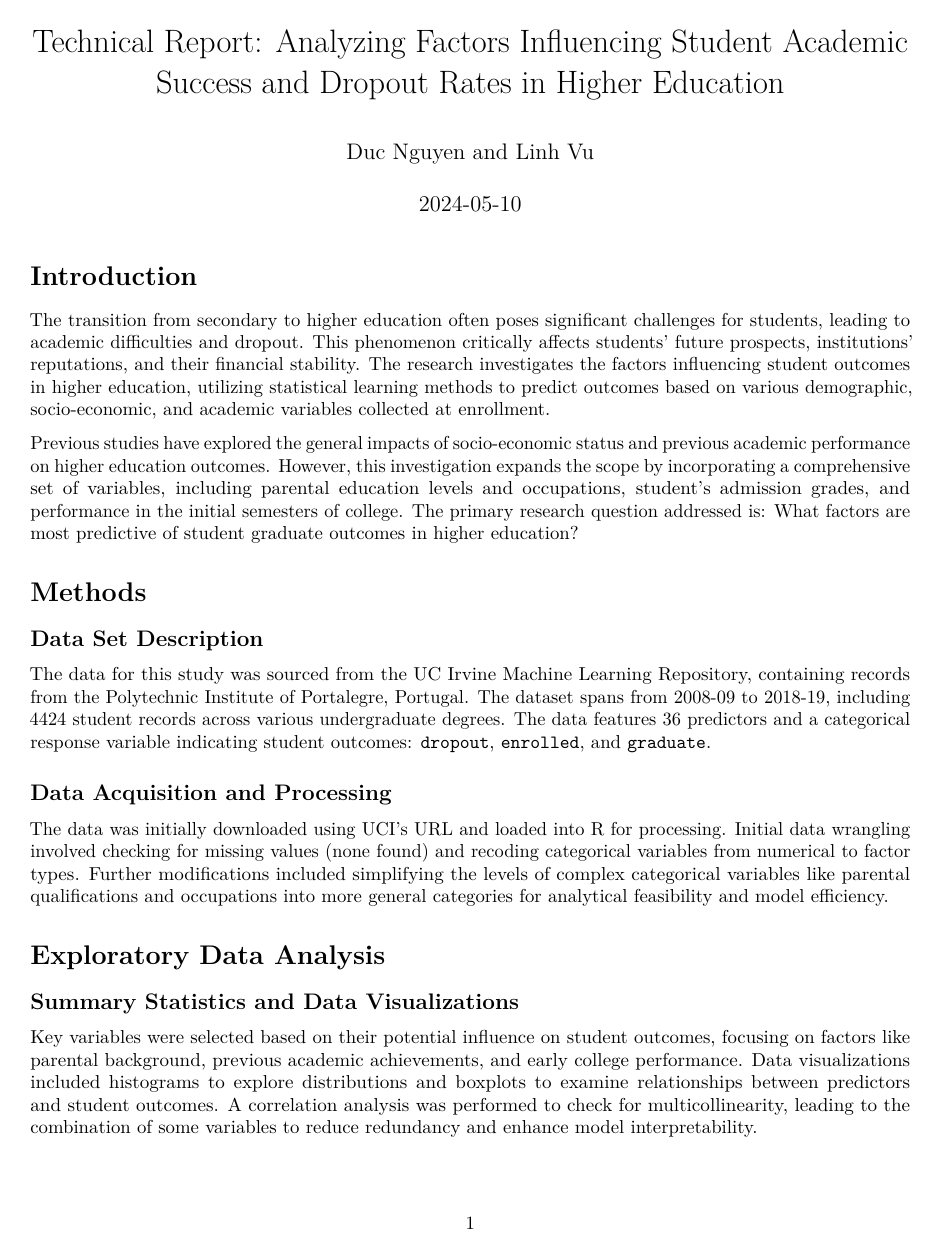
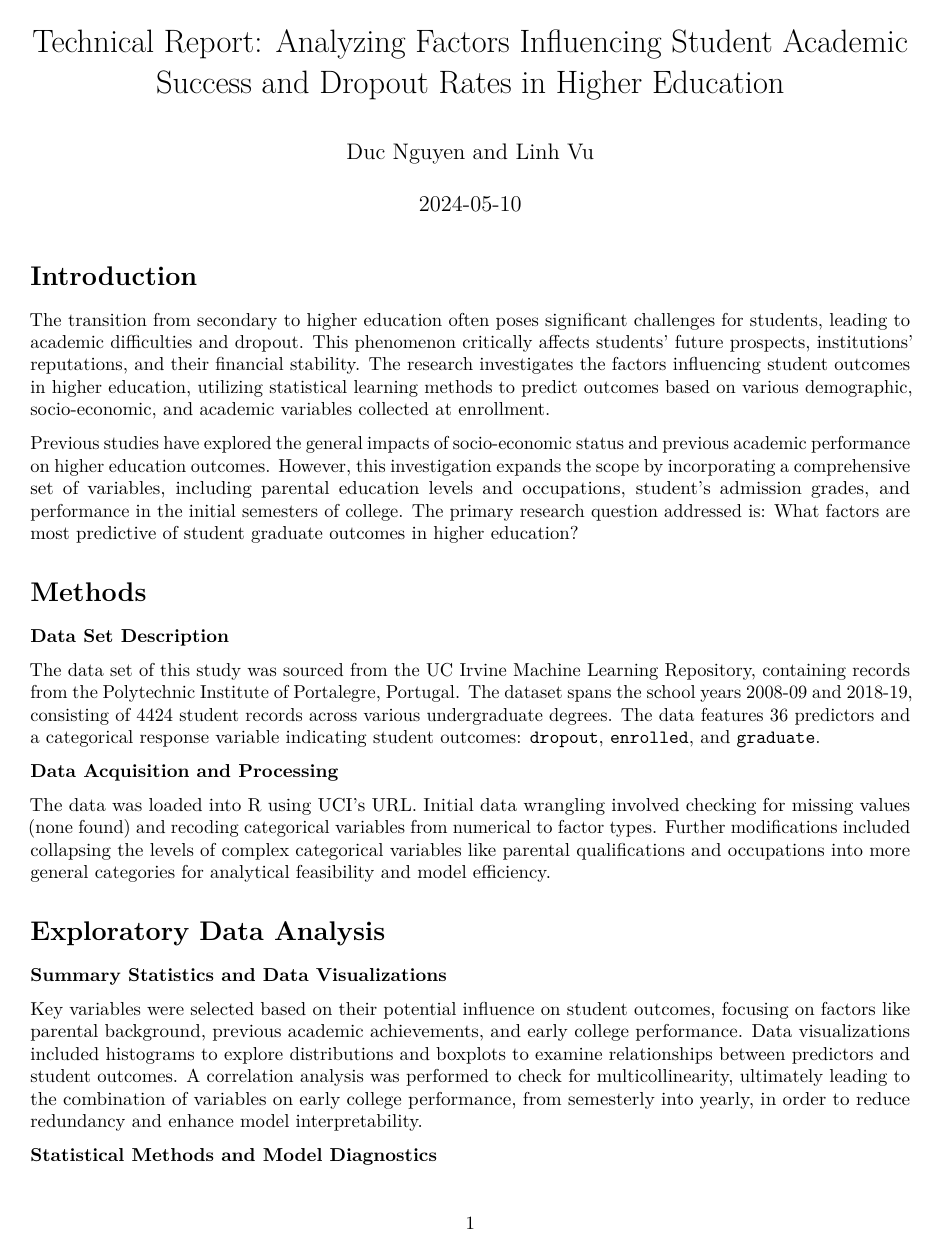
Before and after one commit to vchlinnn/Students-Dropout-Classifier, an R Markdown document (Technical Report.Rmd): page 1 of 2. Rendered offline with R 4.5, knitr and Pandoc, then LaTeX, with nearby package versions; some code elsewhere in the file could not run offline.

Commit message:
minor changes in format, wording, plot

```diff
--- a/Technical Report.Rmd
+++ b/Technical Report.Rmd
@@ -147,7 +147,7 @@ Previous studies have explored the general impacts of socio-economic status and
 
 # Methods
 
-## Data Set Description
+**Data Set Description**
 
-The data for this study was sourced from the UC Irvine Machine Learning Repository, containing records from the Polytechnic Institute of Portalegre, Portugal. The dataset spans from 2008-09 to 2018-19, including 4424 student records across various undergraduate degrees. The data features 36 predictors and a categorical response variable indicating student outcomes: `dropout`, `enrolled`, and `graduate`.
+The data set of this study was sourced from the UC Irvine Machine Learning Repository, containing records from the Polytechnic Institute of Portalegre, Portugal. The dataset spans the school years 2008-09 and 2018-19, consisting of 4424 student records across various undergraduate degrees. The data features 36 predictors and a categorical response variable indicating student outcomes: `dropout`, `enrolled`, and `graduate`.
 
@@ -155,14 +154,17 @@ The data for this study was sourced from the UC Irvine Machine Learning Reposito
 
-The data was initially downloaded using UCI's URL and loaded into R for processing. Initial data wrangling involved checking for missing values (none found) and recoding categorical variables from numerical to factor types. Further modifications included simplifying the levels of complex categorical variables like parental qualifications and occupations into more general categories for analytical feasibility and model efficiency.
+**Data Acquisition and Processing**
+
+The data was loaded into R using UCI's URL. Initial data wrangling involved checking for missing values (none found) and recoding categorical variables from numerical to factor types. Further modifications included collapsing the levels of complex categorical variables like parental qualifications and occupations into more general categories for analytical feasibility and model efficiency.
 
 
 # Exploratory Data Analysis
 
-## Summary Statistics and Data Visualizations
+**Summary Statistics and Data Visualizations**
 
-Key variables were selected based on their potential influence on student outcomes, focusing on factors like parental background, previous academic achievements, and early college performance. Data visualizations included histograms to explore distributions and boxplots to examine relationships between predictors and student outcomes. A correlation analysis was performed to check for multicollinearity, leading to the combination of some variables to reduce redundancy and enhance model interpretability.
+Key variables were selected based on their potential influence on student outcomes, focusing on factors like parental background, previous academic achievements, and early college performance. Data visualizations included histograms to explore distributions and boxplots to examine relationships between predictors and student outcomes. A correlation analysis was performed to check for multicollinearity, ultimately leading to the combination of variables on early college performance, from semesterly into yearly, in order to reduce redundancy and enhance model interpretability.
 
-## Statistical Methods and Model Diagnostics
+
+**Statistical Methods and Model Diagnostics**
 
 The exploratory analysis utilized forward selection to identify significant predictors. This phase included testing potential variables against the response variable using both visual and statistical methods to ensure only the most relevant predictors were retained. Selected variables were then used to construct a baseline model, planning to employ tree-based classification methods for their robustness in handling non-linear relationships and interactions among predictors.
 
```
Also changed, not shown: Technical-Report.pdf, Technical Report.Rmd (3 more changed lines).
